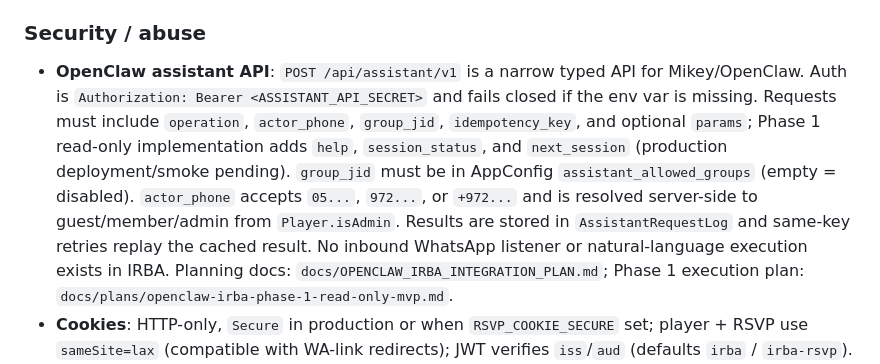
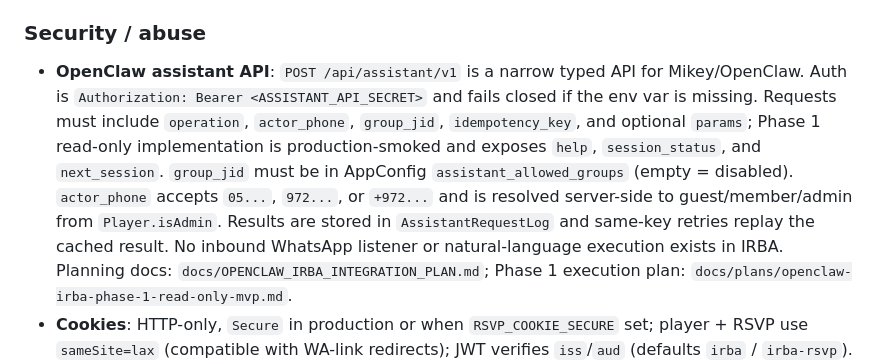
Before and after one commit to avivais/irba, a Markdown page: PROJECT_STATE.md, the part around the change. Drawn GitHub-style.

```diff
--- a/PROJECT_STATE.md
+++ b/PROJECT_STATE.md
@@ -479,7 +479,7 @@ Identical UX everywhere — auto-formats digits (8 → date, +`:` between hour/m
 
 ### Security / abuse
 
-- **OpenClaw assistant API**: `POST /api/assistant/v1` is a narrow typed API for Mikey/OpenClaw. Auth is `Authorization: Bearer <ASSISTANT_API_SECRET>` and fails closed if the env var is missing. Requests must include `operation`, `actor_phone`, `group_jid`, `idempotency_key`, and optional `params`; Phase 1 read-only implementation adds `help`, `session_status`, and `next_session` (production deployment/smoke pending). `group_jid` must be in AppConfig `assistant_allowed_groups` (empty = disabled). `actor_phone` accepts `05...`, `972...`, or `+972...` and is resolved server-side to guest/member/admin from `Player.isAdmin`. Results are stored in `AssistantRequestLog` and same-key retries replay the cached result. No inbound WhatsApp listener or natural-language execution exists in IRBA. Planning docs: `docs/OPENCLAW_IRBA_INTEGRATION_PLAN.md`; Phase 1 execution plan: `docs/plans/openclaw-irba-phase-1-read-only-mvp.md`.
+- **OpenClaw assistant API**: `POST /api/assistant/v1` is a narrow typed API for Mikey/OpenClaw. Auth is `Authorization: Bearer <ASSISTANT_API_SECRET>` and fails closed if the env var is missing. Requests must include `operation`, `actor_phone`, `group_jid`, `idempotency_key`, and optional `params`; Phase 1 read-only implementation is production-smoked and exposes `help`, `session_status`, and `next_session`. `group_jid` must be in AppConfig `assistant_allowed_groups` (empty = disabled). `actor_phone` accepts `05...`, `972...`, or `+972...` and is resolved server-side to guest/member/admin from `Player.isAdmin`. Results are stored in `AssistantRequestLog` and same-key retries replay the cached result. No inbound WhatsApp listener or natural-language execution exists in IRBA. Planning docs: `docs/OPENCLAW_IRBA_INTEGRATION_PLAN.md`; Phase 1 execution plan: `docs/plans/openclaw-irba-phase-1-read-only-mvp.md`.
 - **Cookies**: HTTP-only, `Secure` in production or when `RSVP_COOKIE_SECURE` set; player + RSVP use `sameSite=lax` (compatible with WA-link redirects); JWT verifies `iss`/`aud` (defaults `irba` / `irba-rsvp`).
 - **Rate limits** (in-memory per process): attend / cancel, **admin login**, **player login** (shared across OTP-send/verify and password login), and a stricter **OTP-send** bucket (per-phone + per-IP, both must pass) applied at the WA-message-issuing step so an attacker can't spam a victim's phone or burn the WA budget; client IP from `CF-Connecting-IP`, `X-Real-IP`, or first `X-Forwarded-For` hop.
 - **Response headers**: `X-Content-Type-Options`, `X-Frame-Options`, `Referrer-Policy`, `Permissions-Policy`, full **CSP** (`default-src 'self'`, `script-src 'self' 'unsafe-inline'`, `style-src 'self' 'unsafe-inline'`, `img-src 'self' data:`, `frame-src` allows OpenStreetMap, `frame-ancestors 'none'`) — `next.config.ts`.
```
Also changed, not shown: docs/OPENCLAW_IRBA_INTEGRATION_PLAN.md (+5 -5 lines), docs/plans/openclaw-irba-phase-1-read-only-mvp.md (+12 -12 lines).
